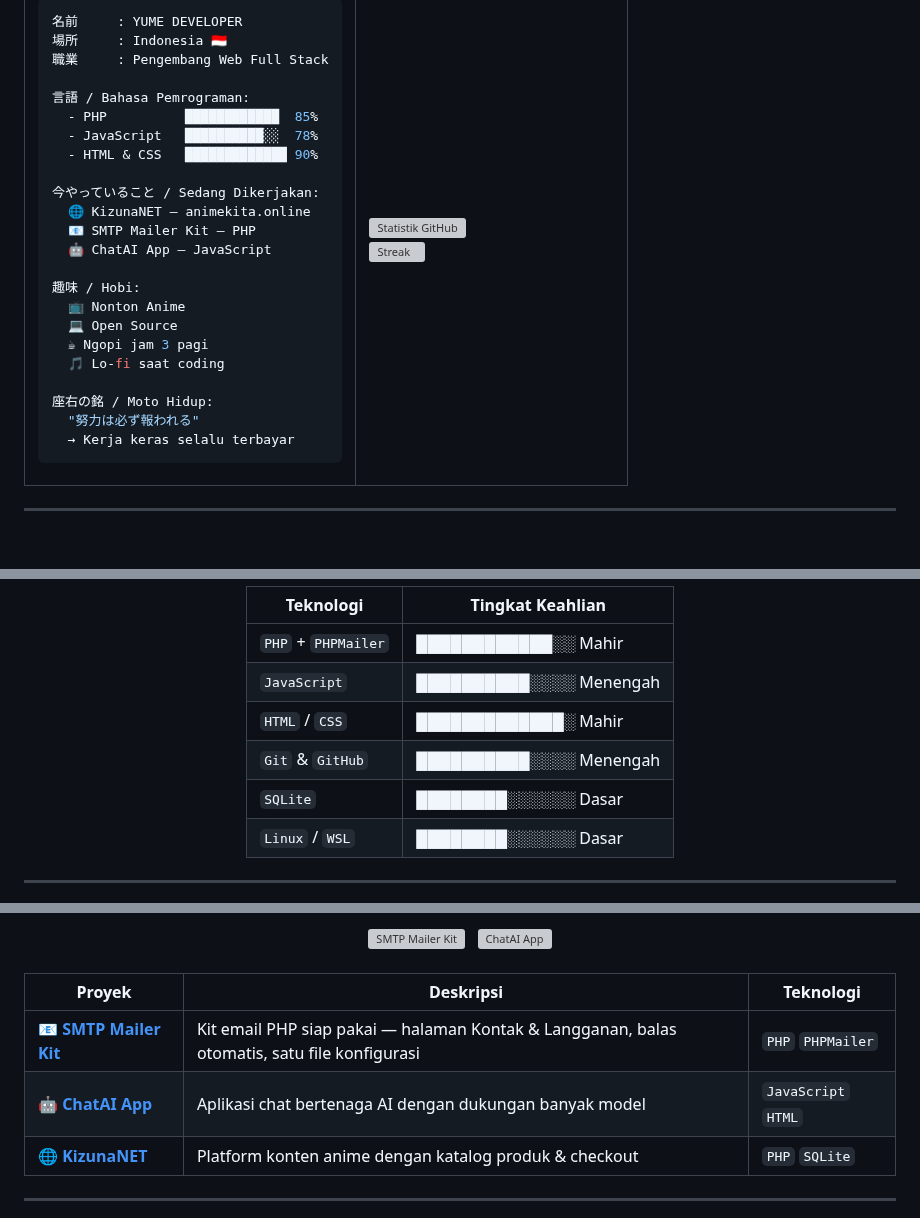
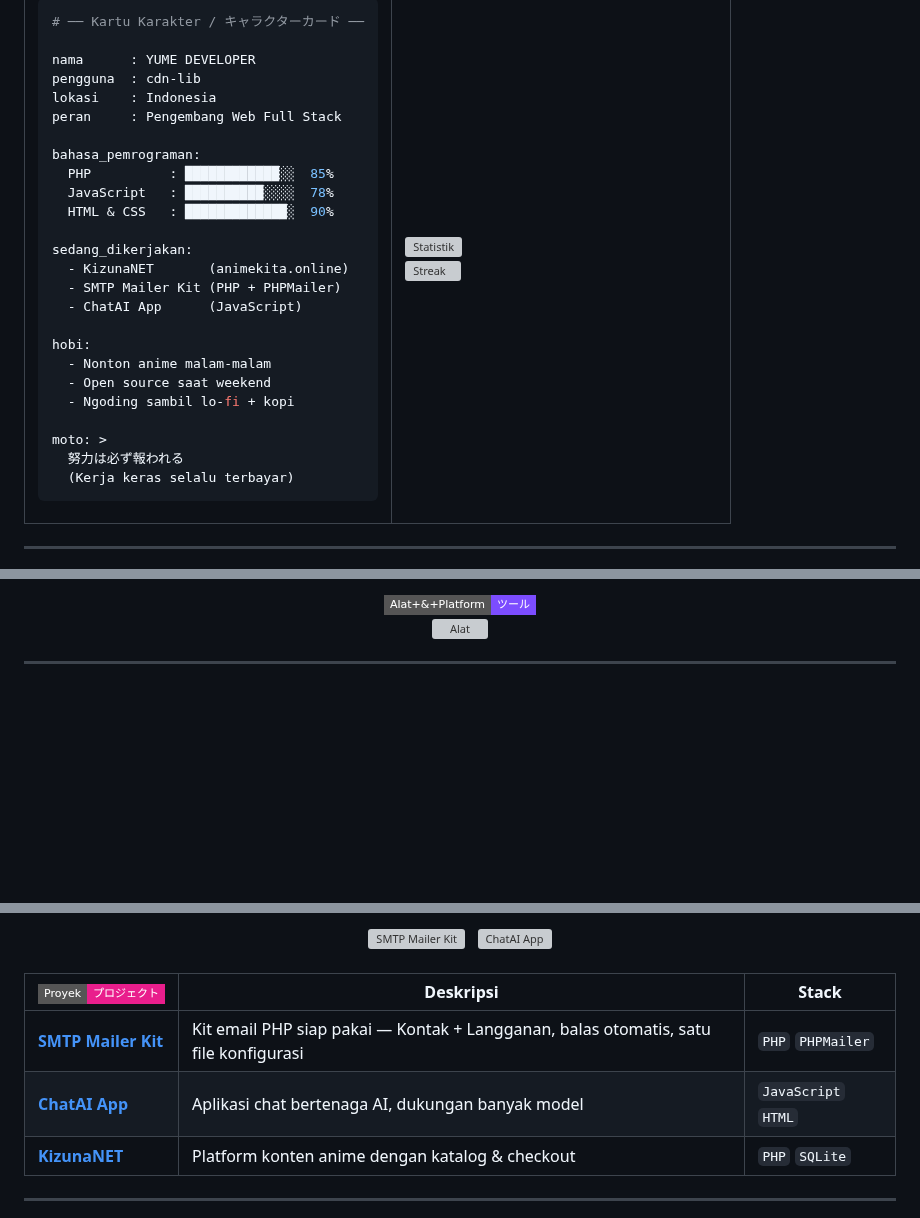
Before and after one commit to cdn-lib/cdn-lib, a Markdown page: README.MD, 3 parts joined by grey strips. Rendered like a GitHub page; badges without logos; blank space fills up the shorter version; grey boxes are pictures that could not be loaded.

````diff
--- a/README.MD
+++ b/README.MD
@@ -42,28 +52,30 @@
 
 ```yaml
-名前     : YUME DEVELOPER
-場所     : Indonesia 🇮🇩
-職業     : Pengembang Web Full Stack
+# ── Kartu Karakter / キャラクターカード ──
 
-言語 / Bahasa Pemrograman:
-  - PHP          ████████████  85%
-  - JavaScript   ██████████░░  78%
-  - HTML & CSS   █████████████ 90%
+nama      : YUME DEVELOPER
+pengguna  : cdn-lib
+lokasi    : Indonesia
+peran     : Pengembang Web Full Stack
 
-今やっていること / Sedang Dikerjakan:
-  🌐 KizunaNET — animekita.online
-  📧 SMTP Mailer Kit — PHP
-  🤖 ChatAI App — JavaScript
+bahasa_pemrograman:
+  PHP          : ████████████░░  85%
+  JavaScript   : ██████████░░░░  78%
+  HTML & CSS   : █████████████░  90%
 
-趣味 / Hobi:
-  📺 Nonton Anime
-  💻 Open Source
-  ☕ Ngopi jam 3 pagi
-  🎵 Lo-fi saat coding
+sedang_dikerjakan:
+  - KizunaNET       (animekita.online)
+  - SMTP Mailer Kit (PHP + PHPMailer)
+  - ChatAI App      (JavaScript)
 
-座右の銘 / Moto Hidup:
-  "努力は必ず報われる"
-  → Kerja keras selalu terbayar
+hobi:
+  - Nonton anime malam-malam
+  - Open source saat weekend
+  - Ngoding sambil lo-fi + kopi
+
+moto: >
+  努力は必ず報われる
+  (Kerja keras selalu terbayar)
 ```
 
 </td>
@@ -96,14 +106,9 @@
 
 <br/>
 
-| Teknologi | Tingkat Keahlian |
-|-----------|-----------------|
-| `PHP` + `PHPMailer` | ████████████░░ Mahir |
-| `JavaScript` | ██████████░░░░ Menengah |
-| `HTML` / `CSS` | █████████████░ Mahir |
-| `Git` & `GitHub` | ██████████░░░░ Menengah |
-| `SQLite` | ████████░░░░░░ Dasar |
-| `Linux` / `WSL` | ████████░░░░░░ Dasar |
+<img src="https://img.shields.io/badge/Alat+%26+Platform-ツール-7c4dff?style=flat-square&logo=gear&logoColor=white"/>
+
+[![Alat](https://skillicons.dev/icons?i=git,github,vscode,linux,sqlite,npm,bash&theme=dark&perline=7)](https://skillicons.dev)
 
 </div>
 
@@ -126,11 +133,11 @@
 
 <br/>
 
-| Proyek | Deskripsi | Teknologi |
-|--------|-----------|-----------|
-| [📧 **SMTP Mailer Kit**](https://github.com/cdn-lib/smtp) | Kit email PHP siap pakai — halaman Kontak & Langganan, balas otomatis, satu file konfigurasi | `PHP` `PHPMailer` |
-| [🤖 **ChatAI App**](https://github.com/cdn-lib/ChatAIApp) | Aplikasi chat bertenaga AI dengan dukungan banyak model | `JavaScript` `HTML` |
-| [🌐 **KizunaNET**](https://animekita.online) | Platform konten anime dengan katalog produk & checkout | `PHP` `SQLite` |
+| <img src="https://img.shields.io/badge/Proyek-プロジェクト-e91e8c?style=flat-square&logo=github&logoColor=white"/> | Deskripsi | Stack |
+|---|---|---|
+| [**SMTP Mailer Kit**](https://github.com/cdn-lib/smtp) | Kit email PHP siap pakai — Kontak + Langganan, balas otomatis, satu file konfigurasi | `PHP` `PHPMailer` |
+| [**ChatAI App**](https://github.com/cdn-lib/ChatAIApp) | Aplikasi chat bertenaga AI, dukungan banyak model | `JavaScript` `HTML` |
+| [**KizunaNET**](https://animekita.online) | Platform konten anime dengan katalog & checkout | `PHP` `SQLite` |
 
 ---
 
````
Also changed, not shown: other parts of README.MD (+77 -60 lines).
